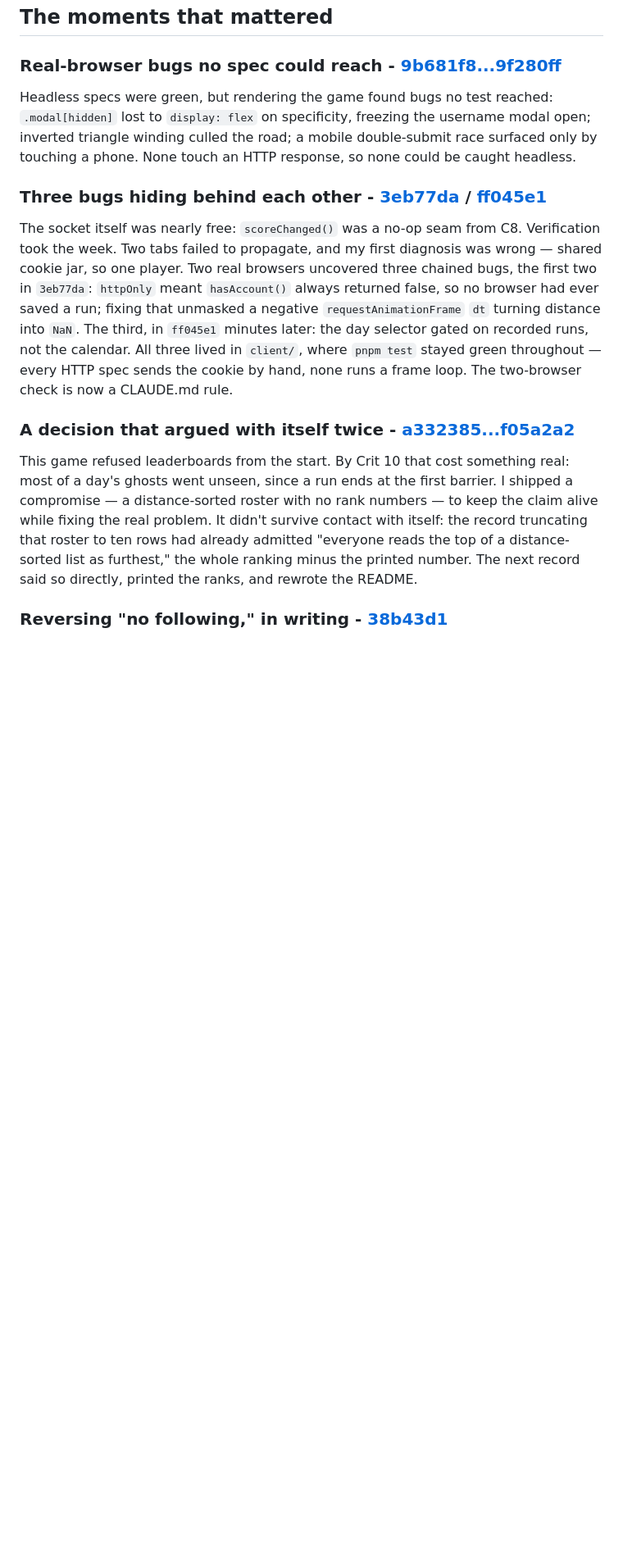
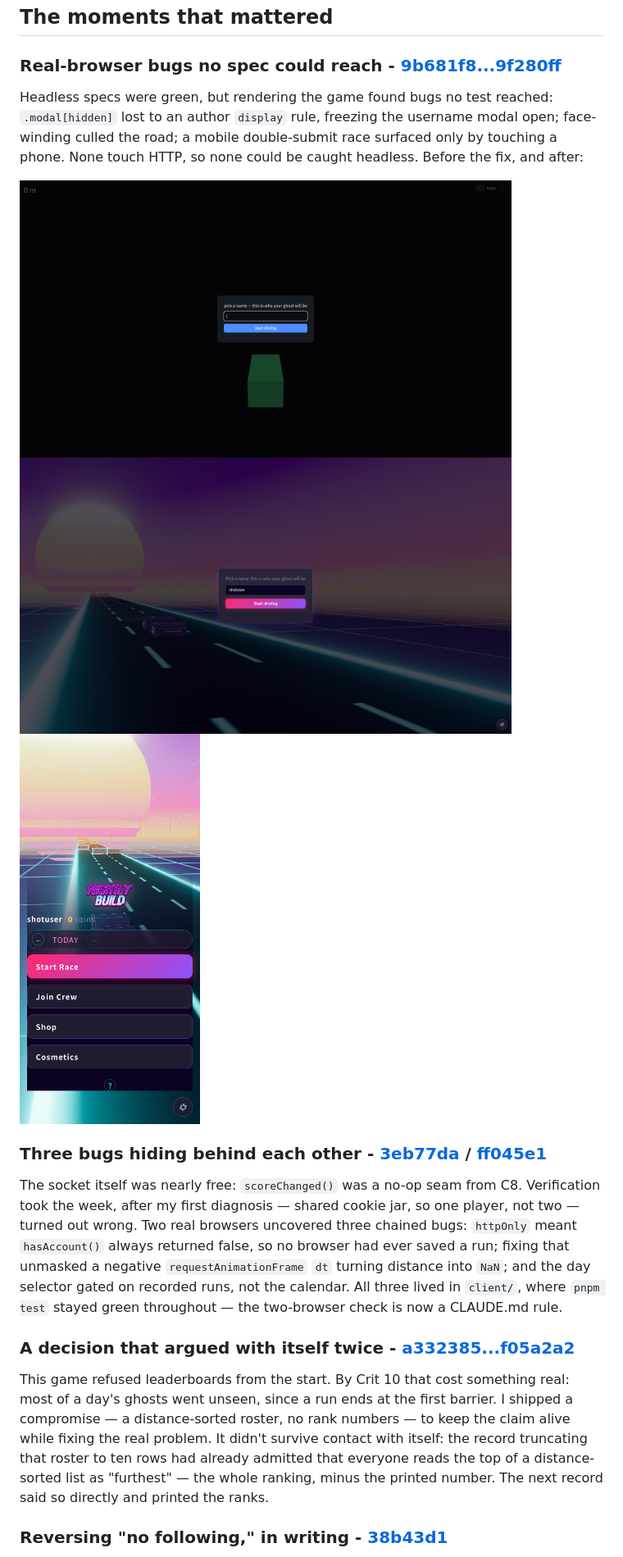
Before and after one commit to comp4020-agentic-coding-studio/comp4020-final-marcuszorian, a Markdown page: PROCESS.md, the part around one of its changes. Shown at 82% size. GitHub-like rendering; pictures changed too: docs/process-assets/modal-frozen-desktop.png (added), docs/process-assets/road-culling-after-desktop.png (added), docs/process-assets/road-culling-after-mobile.png (added); blank space fills up the shorter version.

```diff
--- a/PROCESS.md
+++ b/PROCESS.md
@@ -22,15 +51,38 @@ The README argues from Robin Sloan's "home-cooked app" and Shirky's "situated so
 
 ### Real-browser bugs no spec could reach - [9b681f8...9f280ff](https://github.com/comp4020-agentic-coding-studio/comp4020-final-marcuszorian/compare/9b681f8e9d043ef9164239be9e546cffe8b68905...9f280ff49313711afcb2750ae8858dc784bf43ad)
 
-Headless specs were green, but rendering the game found bugs no test reached: `.modal[hidden]` lost to `display: flex` on specificity, freezing the username modal open; inverted triangle winding culled the road; a mobile double-submit race surfaced only by touching a phone. None touch an HTTP response, so none could be caught headless.
+Headless specs were green, but rendering the game found bugs no test reached:
+`.modal[hidden]` lost to an author `display` rule, freezing the username
+modal open; face-winding culled the road; a mobile double-submit race
+surfaced only by touching a phone. None touch HTTP, so none could be caught
+headless. Before the fix, and after:
+
+<img src="docs/process-assets/modal-frozen-desktop.png" alt="Username modal still open after start, with the road beneath it fully culled away" width="600">
+<img src="docs/process-assets/road-culling-after-desktop.png" alt="The same screen after the fix: modal closed, road rendering correctly" width="600">
+<img src="docs/process-assets/road-culling-after-mobile.png" alt="Fixed road rendering at the mobile marking viewport" width="220">
 
 ### Three bugs hiding behind each other - [3eb77da](https://github.com/comp4020-agentic-coding-studio/comp4020-final-marcuszorian/commit/3eb77da3b804db9e2460b2248da310527111ad3c) / [ff045e1](https://github.com/comp4020-agentic-coding-studio/comp4020-final-marcuszorian/commit/ff045e148a6313d78720da9f65865896a320474f)
 
-The socket itself was nearly free: `scoreChanged()` was a no-op seam from C8. Verification took the week. Two tabs failed to propagate, and my first diagnosis was wrong — shared cookie jar, so one player. Two real browsers uncovered three chained bugs, the first two in `3eb77da`: `httpOnly` meant `hasAccount()` always returned false, so no browser had ever saved a run; fixing that unmasked a negative `requestAnimationFrame` `dt` turning distance into `NaN`. The third, in `ff045e1` minutes later: the day selector gated on recorded runs, not the calendar. All three lived in `client/`, where `pnpm test` stayed green throughout — every HTTP spec sends the cookie by hand, none runs a frame loop. The two-browser check is now a CLAUDE.md rule.
+The socket itself was nearly free: `scoreChanged()` was a no-op seam from C8.
+Verification took the week, after my first diagnosis — shared cookie jar, so
+one player, not two — turned out wrong. Two real browsers uncovered three
+chained bugs: `httpOnly` meant `hasAccount()` always returned false, so no
+browser had ever saved a run; fixing that unmasked a negative
+`requestAnimationFrame` `dt` turning distance into `NaN`; and the day
+selector gated on recorded runs, not the calendar. All three lived in
+`client/`, where `pnpm test` stayed green throughout — the two-browser check
+is now a CLAUDE.md rule.
 
 ### A decision that argued with itself twice - [a332385...f05a2a2](https://github.com/comp4020-agentic-coding-studio/comp4020-final-marcuszorian/compare/a332385ba771b3d4efc829c39fa22e44d92186ce...f05a2a22cf3856d029a9d37c61665759d7201cd7)
 
-This game refused leaderboards from the start. By Crit 10 that cost something real: most of a day's ghosts went unseen, since a run ends at the first barrier. I shipped a compromise — a distance-sorted roster with no rank numbers — to keep the claim alive while fixing the real problem. It didn't survive contact with itself: the record truncating that roster to ten rows had already admitted "everyone reads the top of a distance-sorted list as furthest," the whole ranking minus the printed number. The next record said so directly, printed the ranks, and rewrote the README.
+This game refused leaderboards from the start. By Crit 10 that cost something
+real: most of a day's ghosts went unseen, since a run ends at the first
+barrier. I shipped a compromise — a distance-sorted roster, no rank numbers —
+to keep the claim alive while fixing the real problem. It didn't survive
+contact with itself: the record truncating that roster to ten rows had
+already admitted that everyone reads the top of a distance-sorted list as
+"furthest" — the whole ranking, minus the printed number. The next record
+said so directly and printed the ranks.
 
 ### Reversing "no following," in writing - [38b43d1](https://github.com/comp4020-agentic-coding-studio/comp4020-final-marcuszorian/commit/38b43d1935a18a738cb34d172c58849061196d01)
 
```
Also changed, not shown: other parts of PROCESS.md (+76 -10 lines).
